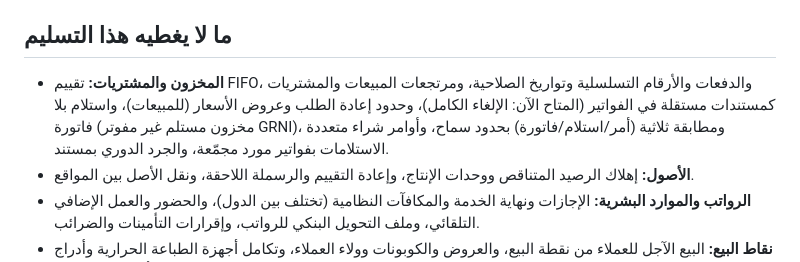
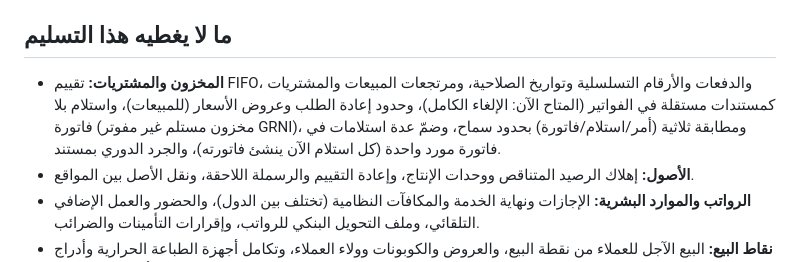
Before and after one commit to ssd775taha-droid/ERP, a Markdown page: oracle/README.md, the part around the change. Drawn GitHub-style.

Commit message:
تصحيح صياغة حدود أوامر الشراء في README
Co-Authored-By: Claude Sonnet 5.5 <noreply@anthropic.com>
Claude-Session: https://claude.ai/code/session_014b2SYPqmzDhgXoMsNgUXF8

```diff
--- a/oracle/README.md
+++ b/oracle/README.md
@@ -81,7 +81,7 @@ SQL> @sql/14_selftest.sql        -- يجب أن ينتهي بـ: نجح N · ف
 
 ## ما لا يغطيه هذا التسليم
 
-- **المخزون والمشتريات:** تقييم FIFO، والدفعات والأرقام التسلسلية وتواريخ الصلاحية، ومرتجعات المبيعات والمشتريات كمستندات مستقلة في الفواتير (المتاح الآن: الإلغاء الكامل)، وحدود إعادة الطلب وعروض الأسعار (للمبيعات)، واستلام بلا فاتورة (مخزون مستلم غير مفوتر GRNI)، ومطابقة ثلاثية (أمر/استلام/فاتورة) بحدود سماح، وأوامر شراء متعددة الاستلامات بفواتير مورد مجمّعة، والجرد الدوري بمستند.
+- **المخزون والمشتريات:** تقييم FIFO، والدفعات والأرقام التسلسلية وتواريخ الصلاحية، ومرتجعات المبيعات والمشتريات كمستندات مستقلة في الفواتير (المتاح الآن: الإلغاء الكامل)، وحدود إعادة الطلب وعروض الأسعار (للمبيعات)، واستلام بلا فاتورة (مخزون مستلم غير مفوتر GRNI)، ومطابقة ثلاثية (أمر/استلام/فاتورة) بحدود سماح، وضمّ عدة استلامات في فاتورة مورد واحدة (كل استلام الآن ينشئ فاتورته)، والجرد الدوري بمستند.
 - **الأصول:** إهلاك الرصيد المتناقص ووحدات الإنتاج، وإعادة التقييم والرسملة اللاحقة، ونقل الأصل بين المواقع.
 - **الرواتب والموارد البشرية:** الإجازات ونهاية الخدمة والمكافآت النظامية (تختلف بين الدول)، والحضور والعمل الإضافي التلقائي، وملف التحويل البنكي للرواتب، وإقرارات التأمينات والضرائب.
 - **نقاط البيع:** البيع الآجل للعملاء من نقطة البيع، والعروض والكوبونات وولاء العملاء، وتكامل أجهزة الطباعة الحرارية وأدراج النقد والموازين وأجهزة البطاقات.
```
